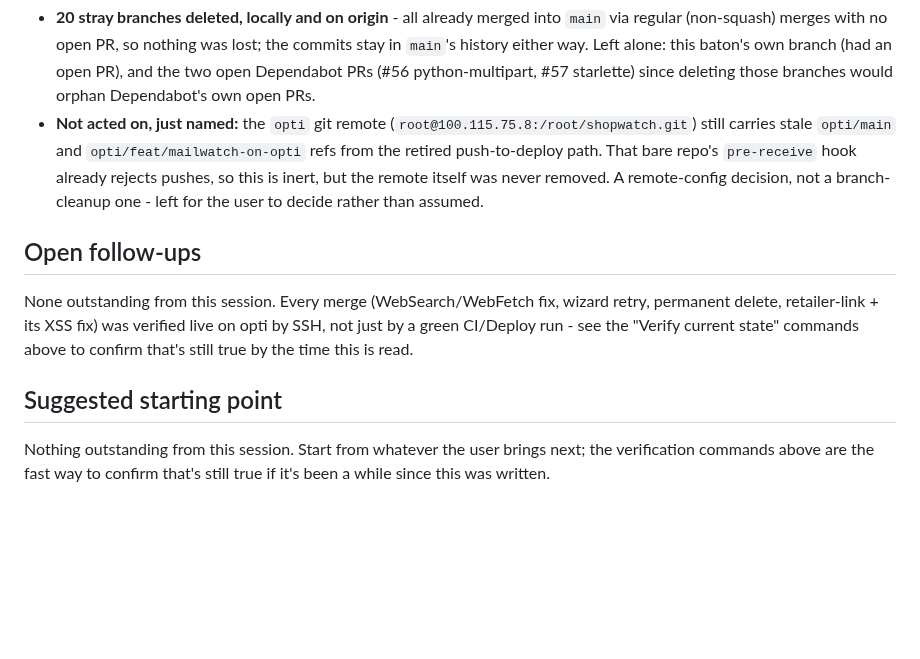
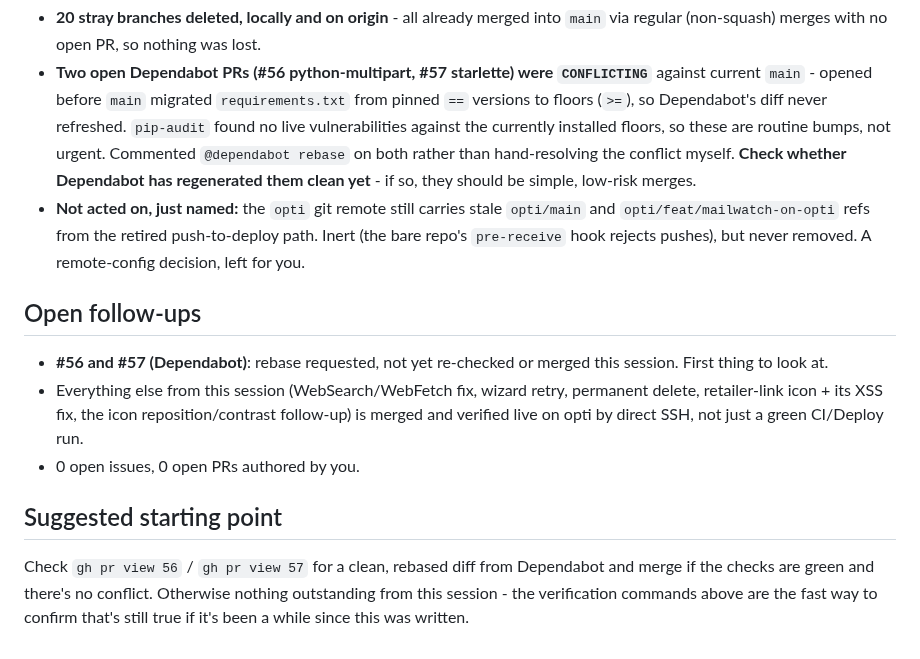
Before and after one commit to rodlunt/shopwatch, a Markdown page: nextsession.md, the part around one of its changes. Drawn GitHub-style; blank space fills up the shorter version.

```diff
--- a/nextsession.md
+++ b/nextsession.md
@@ -89,23 +86,29 @@ ssh opti "git -c safe.directory=/srv/prod/shopwatch/repo -C /srv/prod/shopwatch/
 - **20 stray branches deleted, locally and on origin** - all already merged into `main`
-  via regular (non-squash) merges with no open PR, so nothing was lost; the commits stay
-  in `main`'s history either way. Left alone: this baton's own branch (had an open PR),
-  and the two open Dependabot PRs (#56 python-multipart, #57 starlette) since deleting
-  those branches would orphan Dependabot's own open PRs.
-- **Not acted on, just named:** the `opti` git remote (`root@100.115.75.8:/root/shopwatch.git`)
-  still carries stale `opti/main` and `opti/feat/mailwatch-on-opti` refs from the retired
-  push-to-deploy path. That bare repo's `pre-receive` hook already rejects pushes, so
-  this is inert, but the remote itself was never removed. A remote-config decision, not
-  a branch-cleanup one - left for the user to decide rather than assumed.
+  via regular (non-squash) merges with no open PR, so nothing was lost.
+- **Two open Dependabot PRs (#56 python-multipart, #57 starlette) were `CONFLICTING`**
+  against current `main` - opened before `main` migrated `requirements.txt` from pinned
+  `==` versions to floors (`>=`), so Dependabot's diff never refreshed. `pip-audit` found
+  no live vulnerabilities against the currently installed floors, so these are routine
+  bumps, not urgent. Commented `@dependabot rebase` on both rather than hand-resolving
+  the conflict myself. **Check whether Dependabot has regenerated them clean yet** - if
+  so, they should be simple, low-risk merges.
+- **Not acted on, just named:** the `opti` git remote still carries stale `opti/main` and
+  `opti/feat/mailwatch-on-opti` refs from the retired push-to-deploy path. Inert (the
+  bare repo's `pre-receive` hook rejects pushes), but never removed. A remote-config
+  decision, left for you.
 
 ## Open follow-ups
 
-None outstanding from this session. Every merge (WebSearch/WebFetch fix, wizard
-retry, permanent delete, retailer-link + its XSS fix) was verified live on opti by SSH,
-not just by a green CI/Deploy run - see the "Verify current state" commands above to
-confirm that's still true by the time this is read.
+- **#56 and #57 (Dependabot)**: rebase requested, not yet re-checked or merged this
+  session. First thing to look at.
+- Everything else from this session (WebSearch/WebFetch fix, wizard retry, permanent
+  delete, retailer-link icon + its XSS fix, the icon reposition/contrast follow-up) is
+  merged and verified live on opti by direct SSH, not just a green CI/Deploy run.
+- 0 open issues, 0 open PRs authored by you.
 
 ## Suggested starting point
 
-Nothing outstanding from this session. Start from whatever the user brings next; the
-verification commands above are the fast way to confirm that's still true if it's been
-a while since this was written.
+Check `gh pr view 56` / `gh pr view 57` for a clean, rebased diff from Dependabot and
+merge if the checks are green and there's no conflict. Otherwise nothing outstanding
+from this session - the verification commands above are the fast way to confirm that's
+still true if it's been a while since this was written.
```
Also changed, not shown: other parts of nextsession.md (+52 -55 lines), README.md (+6 -1 lines).
